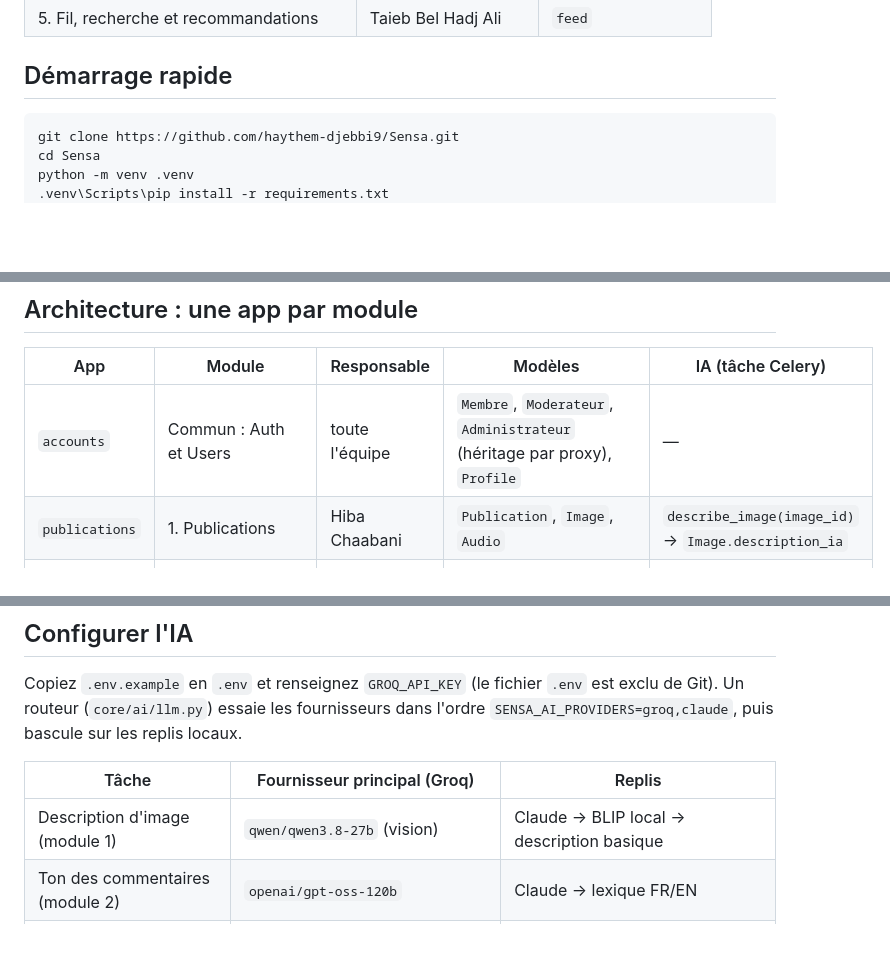
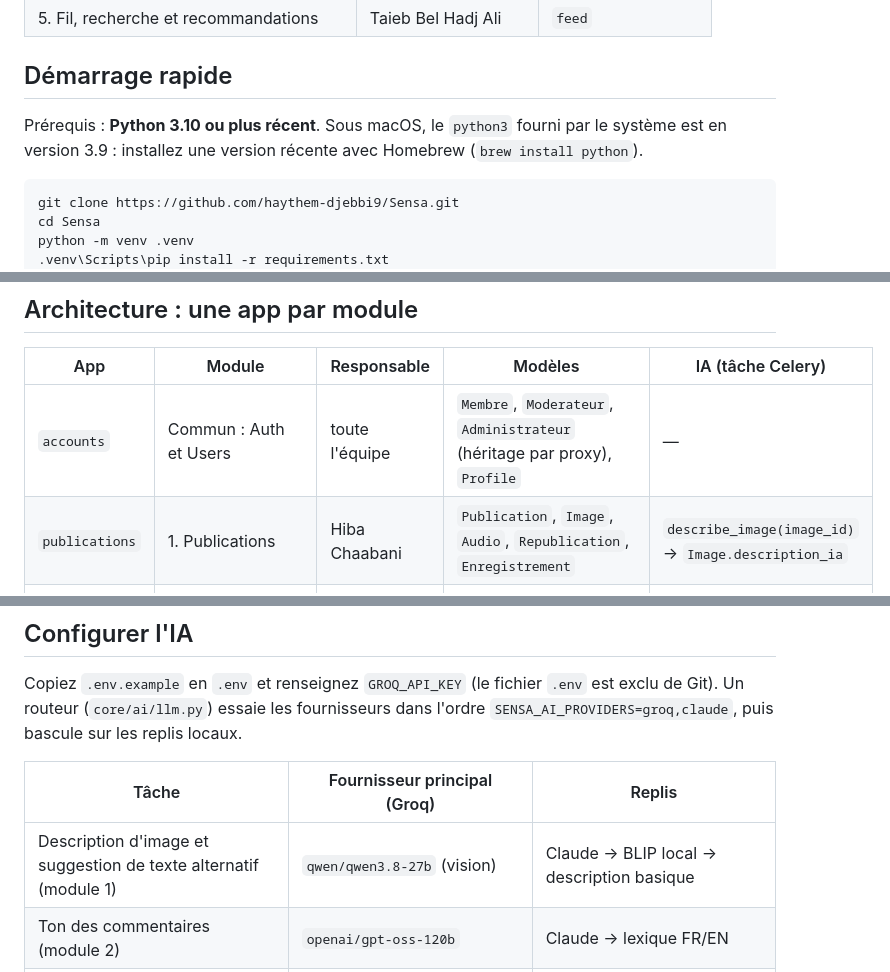
Before and after one commit to haythem-djebbi9/Sensa, a Markdown page: README.md, 3 parts joined by grey strips. GitHub-like rendering; blank space fills up the shorter version.

````diff
--- a/README.md
+++ b/README.md
@@ -64,6 +69,9 @@ Le guide d'utilisation complet (33 pages illustrées) est disponible dans
 
 ## Démarrage rapide
 
+Prérequis : **Python 3.10 ou plus récent**. Sous macOS, le `python3` fourni par le système est en
+version 3.9 : installez une version récente avec Homebrew (`brew install python`).
+
 ```bash
 git clone https://github.com/haythem-djebbi9/Sensa.git
 cd Sensa
@@ -99,7 +107,7 @@ instantanée et que la carte du post se met à jour toute seule quand l'analyse
 | App | Module | Responsable | Modèles | IA (tâche Celery) |
 |---|---|---|---|---|
 | `accounts` | Commun : Auth et Users | toute l'équipe | `Membre`, `Moderateur`, `Administrateur` (héritage par proxy), `Profile` | — |
-| `publications` | 1. Publications | Hiba Chaabani | `Publication`, `Image`, `Audio` | `describe_image(image_id)` → `Image.description_ia` |
+| `publications` | 1. Publications | Hiba Chaabani | `Publication`, `Image`, `Audio`, `Republication`, `Enregistrement` | `describe_image(image_id)` → `Image.description_ia` |
 | `social` | 2. Interactions sociales | Med Nour Romdhani | `Abonnement`, `Commentaire`, `Reaction`, `Notification` | `analyse_tone(comment_id)` → `Commentaire.tone`, `tone_score` |
 | `enrichment` | 3. Enrichissement IA asynchrone | Haythem Djebbi | `AnalyseIA`, `TentativeIA`, `CacheIA`, `PipelineConfig`, `Tag`, `PublicationTag` | `transcribe_audio`, `generate_tags`, `summarize_post`, `translate_transcription` + relances, cache, chien de garde |
 | `moderation` | 4. Modération et back-office | Chedly Rebai | `Signalement`, `ConfigurationIA`, `DecisionModeration` | `score_toxicity(text, image_description, transcription)` |
@@ -147,7 +159,7 @@ puis bascule sur les replis locaux.
 
 | Tâche | Fournisseur principal (Groq) | Replis |
 |---|---|---|
-| Description d'image (module 1) | `qwen/qwen3.8-27b` (vision) | Claude → BLIP local → description basique |
+| Description d'image et suggestion de texte alternatif (module 1) | `qwen/qwen3.8-27b` (vision) | Claude → BLIP local → description basique |
 | Ton des commentaires (module 2) | `openai/gpt-oss-120b` | Claude → lexique FR/EN |
 | Transcription (module 3) | `whisper-large-v3-turbo` (langue + segments horodatés) | Whisper API OpenAI → faster-whisper / openai-whisper local |
 | Tags, thème, langue (module 3) | `openai/gpt-oss-120b` (JSON par schéma) | Claude → mots-clés locaux |
````
Also changed, not shown: other parts of README.md (+25 -15 lines).
